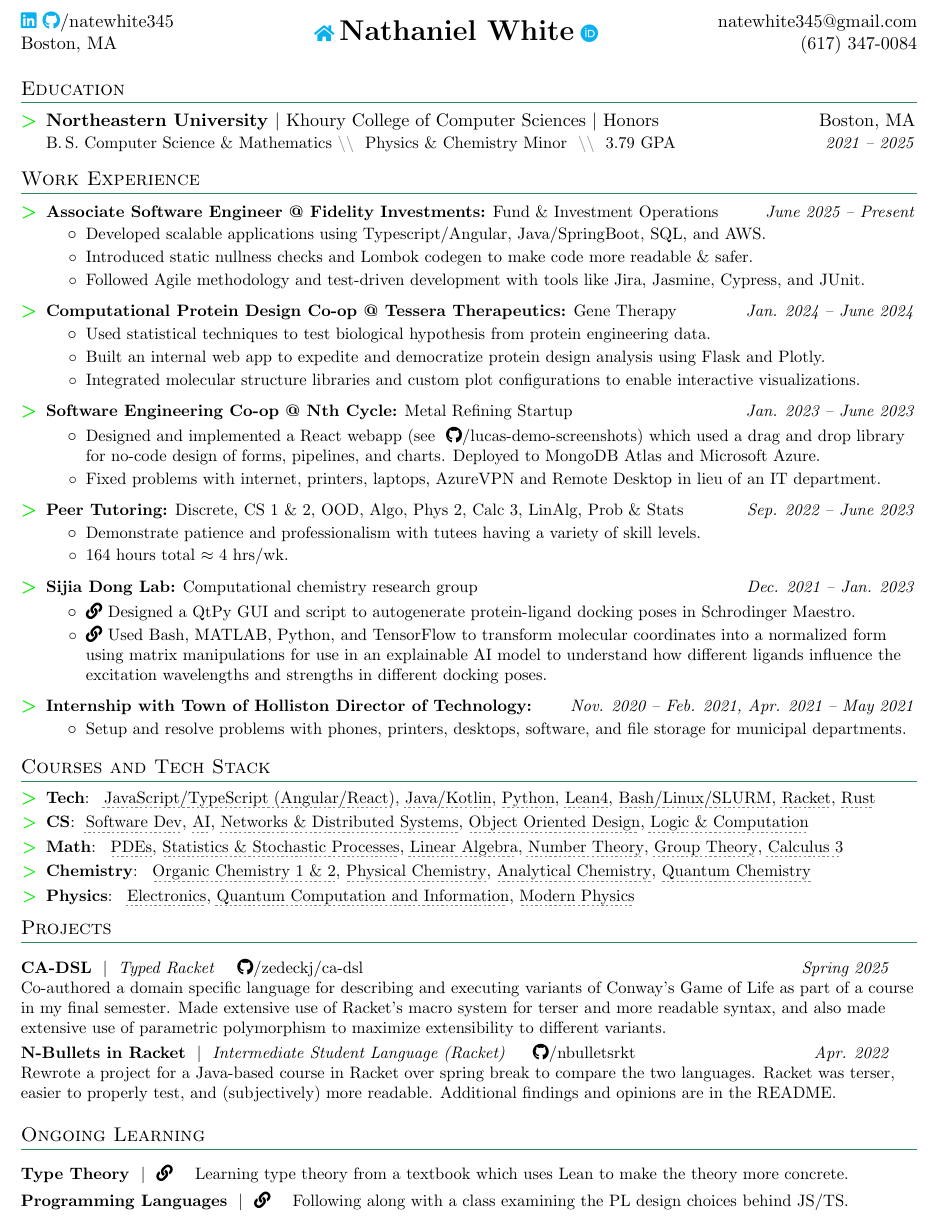
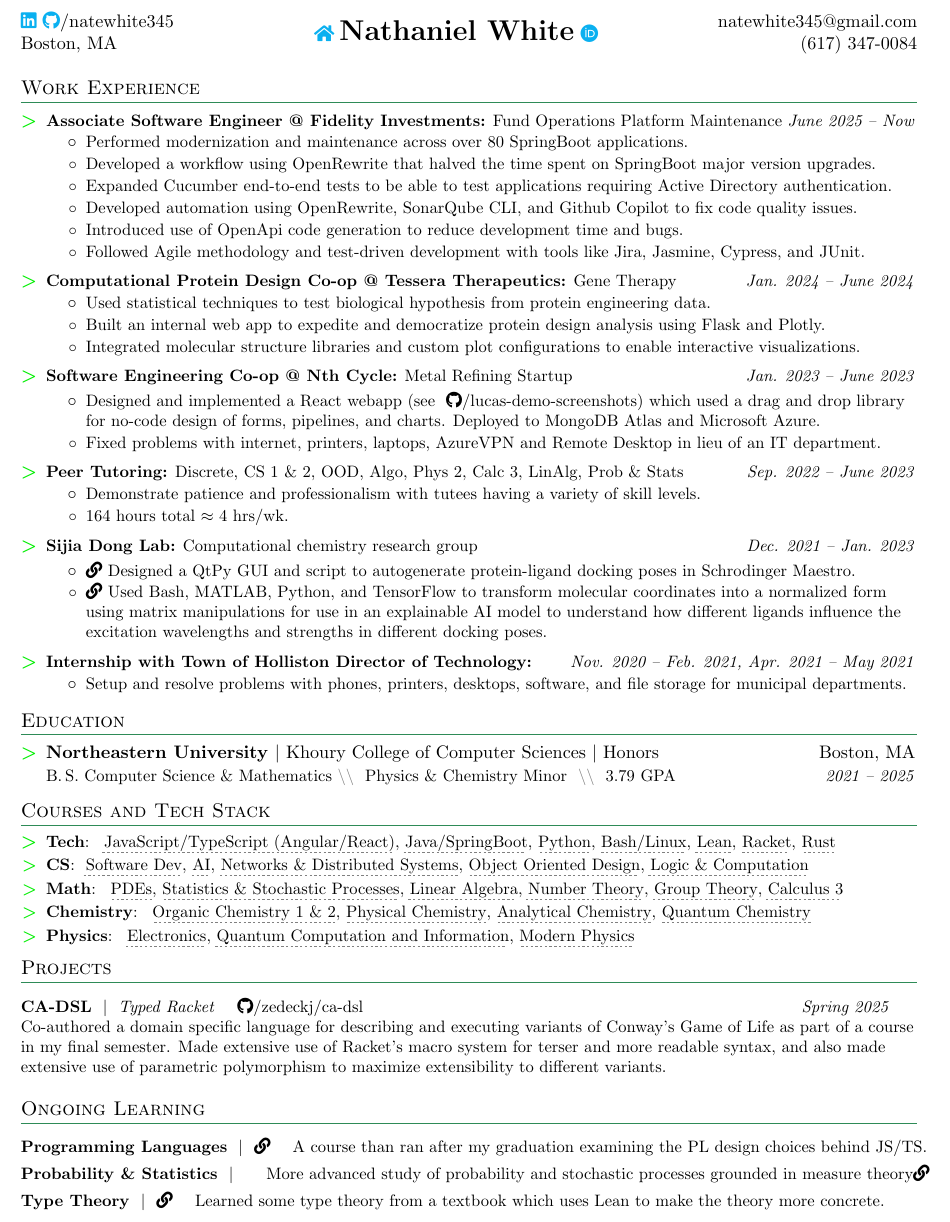
Before and after one commit to natewhite345/natewhite345.github.io, a LaTeX CV (White_Nathaniel_Resume.tex): part of the page, cut so that both start at the same text. The pictures show the PDF file White_Nathaniel_Resume.pdf that the author committed with the source.

Commit message:
Resume updates

```diff
--- a/White_Nathaniel_Resume.tex
+++ b/White_Nathaniel_Resume.tex
@@ -164,19 +164,16 @@
 +016173470084}{(617) 347-0084}
 \end{tabularx}
 
-%-----------EDUCATION-----------------
-\section{Education}
-  \resumeSubHeadingListStart
-     \resumeSubheadingSummary{Northeastern University \normalfont{$|$ Khoury College of Computer Sciences $|$ Honors}}{Boston, MA}{\BeginAccSupp{method=plain,ActualText={Bachelor of Science in Computer Science and Mathematics}}B.\,S. Computer Science \& Mathematics\EndAccSupp{}\summarysep{} Physics \& Chemistry Minor \summarysep{} 3.79 GPA}{2021 -- 2025}
-   \resumeSubHeadingListEnd
-
   \section{Work Experience}
 
   \resumeSubHeadingListStart
-  \resumeSubheadingThin{Associate Software Engineer @ Fidelity Investments}{June 2025 -- Present}{Fund \& Investment Operations}
+  \resumeSubheadingThin{Associate Software Engineer @ Fidelity Investments}{June 2025 -- Now}{Fund Operations Platform Maintenance}
   \resumeItemListStart
-  \resumeBullet{Developed scalable applications using Typescript/Angular, Java/SpringBoot, SQL, and AWS.}
-  \resumeBullet{Introduced static nullness checks and Lombok codegen to make code more readable \& safer.}
+  \resumeBullet{Performed modernization and maintenance across over 80 SpringBoot applications.}
+  \resumeBullet{Developed a workflow using OpenRewrite that halved the time spent on SpringBoot major version upgrades.}
+  \resumeBullet{Expanded Cucumber end-to-end tests to be able to test applications requiring Active Directory authentication.}
+  \resumeBullet{Developed automation using OpenRewrite, SonarQube CLI, and Github Copilot to fix code quality issues.}
+  \resumeBullet{Introduced use of OpenApi code generation to reduce development time and bugs.}
   \resumeBullet{Followed Agile methodology and test-driven development with tools like Jira, Jasmine, Cypress, and JUnit.}
   \resumeItemListEnd
   \resumeSubheadingThin{Computational Protein Design Co-op @ Tessera Therapeutics}{Jan. 2024 -- June 2024}{Gene Therapy}
@@ -217,4 +220,5 @@
-    \ctt{Bash/Linux/SLURM}{Used in the Dong Lab extensively, and as part of my everyday life as a Linux user.},
+    \ctt{Bash/Linux}{Used in the Dong Lab extensively, and as part of my everyday life as a Linux user.},
+    \ctt{Lean}{Undoubtedly the most esoteric language on this list, LEAN is a pure functional language similar to Rocq (formerly Coq) which is based on the Calculus of Inductive Constructions and dependent type theory. A fundamental conclusion of dependent type theory is the Curry-Howard correspondence, which equates theorems to functions and propositions to types. This means properties of programs can be formally verified, allowing for the development of high-assurance code, and one day maybe even practical use.},
     \ctt{Racket}{Took a class on DSLs in Racket, as well as first-year CS},
     \ctt{Rust}{Almost entirely through the Rust book. I greatly enjoyed programming in Lean, which is basically a language that is \textit{just} a type system, but it will be nice to have a language like that which has practical application and a developed ecosystem.}}
     \resumeSubItem{CS}
@@ -256,14 +260,12 @@
     }
   \resumeSubHeadingListEnd
 
-  \section{Projects}
-  \resumeSubheading{CA-DSL}{\href{https://github.com/zedeckj/ca-dsl}{\faIcon{github}/zedeckj/ca-dsl}}{Typed Racket}{Spring 2025}{Co-authored a domain specific language for describing and executing variants of Conway's Game of Life as part of a course in my final semester. Made extensive use of Racket's macro system for terser and more readable syntax, and also made extensive use of parametric polymorphism to maximize extensibility to different variants.}
-  \resumeSubheading{N-Bullets in Racket}{\ghlink{nbulletsrkt}}{Intermediate Student Language (Racket)}{Apr.
-  2022} {Rewrote a project for a Java-based course in Racket over spring break to compare the two
-  languages. Racket was terser, easier to properly test, and (subjectively) more
-  readable. Additional findings and opinions are in the README.}
-  \section{Ongoing Learning}
-  \resumeSubheading{Type Theory}{Learning type theory from a textbook which uses Lean to make the theory more concrete.}{\href{https://raw.githubusercontent.com/blanchette/logical_verification_2023/main/hitchhikers_guide.pdf}{\faIcon{link}}}{}{}
-  \resumeSubheading{Programming Languages}{Following along with a class examining the PL design choices behind JS/TS.}{\href{https://felleisen.org/matthias/4400-f25/index.html}{\faIcon{link}}}{}{}
+\section{Projects}
+\resumeSubheading{CA-DSL}{\href{https://github.com/zedeckj/ca-dsl}{\faIcon{github}/zedeckj/ca-dsl}}{Typed Racket}{Spring 2025}{Co-authored a domain specific language for describing and executing variants of Conway's Game of Life as part of a course in my final semester. Made extensive use of Racket's macro system for terser and more readable syntax, and also made extensive use of parametric polymorphism to maximize extensibility to different variants.}
+\section{Ongoing Learning}
+\resumeSubheading{Programming Languages}{A course than ran after my graduation examining the PL design choices behind JS/TS.}{\href{https://felleisen.org/matthias/4400-f25/index.html}{\faIcon{link}}}{}{}
+\resumeSubheading{Probability \& Statistics}{More advanced study of probability and stochastic processes grounded in measure theory}{\href{https://tropp.caltech.edu/notes/Tro24-Probability-Theory-LN.pdf}}{\faIcon{link}}{}{}
+\resumeSubheading{Type Theory}{Learned some type theory from a textbook which uses Lean to make the theory more concrete.}{\href{https://raw.githubusercontent.com/blanchette/logical_verification_2023/main/hitchhikers_guide.pdf}{\faIcon{link}}}{}{}
+
 %-------------------------------------------
 \end{document}
```
Also changed, not shown: White_Nathaniel_Resume.pdf, White_Nathaniel_Resume.tex (10 more changed lines).
